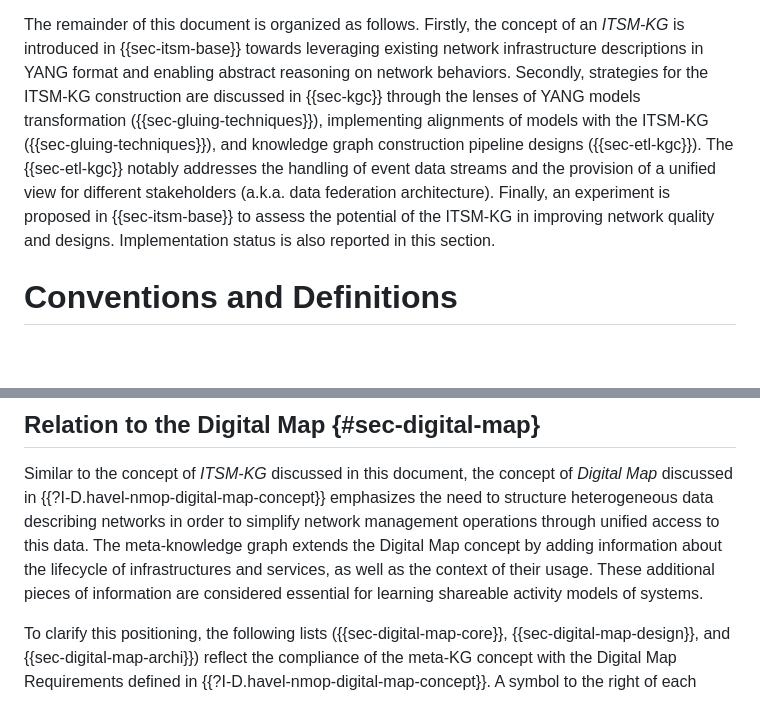
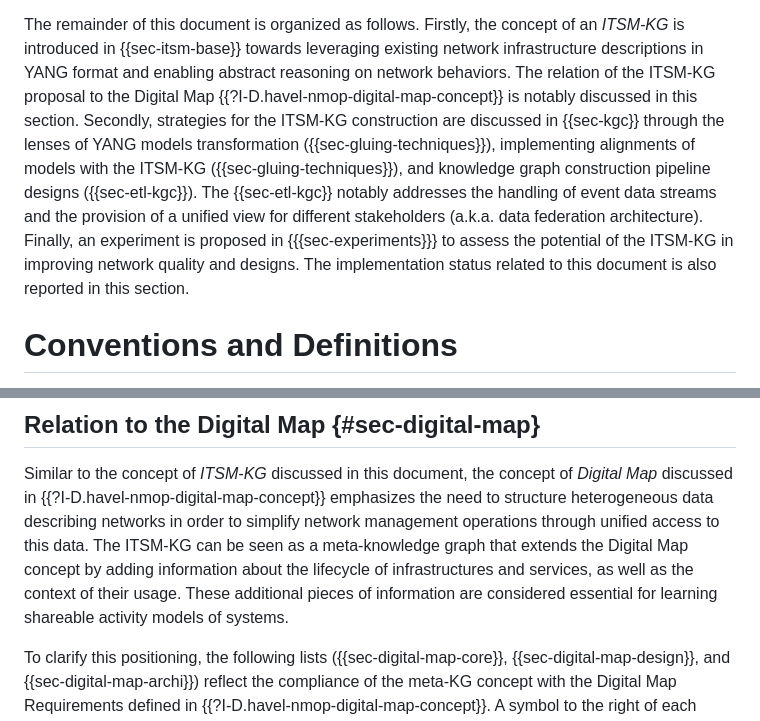
Before and after one commit to GenEars/draft-tailhardat-nmop-incident-management-noria, a Markdown page: draft-tailhardat-nmop-incident-management-noria.md, 2 parts joined by grey strips. GitHub-like rendering; blank space fills up the shorter version.

Commit message:
Modified draft organisation [WIP]
Signed-off-by: lionel.tailhardat <lionel.tailhardat@orange.com>

```diff
--- a/draft-tailhardat-nmop-incident-management-noria.md
+++ b/draft-tailhardat-nmop-incident-management-noria.md
@@ -295,9 +295,11 @@ Indeed, a knowledge graph, being an instantiation of shared vocabularies (e.g. R
 
 The remainder of this document is organized as follows.
 Firstly, the concept of an *ITSM-KG* is introduced in {{sec-itsm-base}} towards leveraging existing network infrastructure descriptions in YANG format and enabling abstract reasoning on network behaviors.
+The relation of the ITSM-KG proposal to the Digital Map {{?I-D.havel-nmop-digital-map-concept}} is notably discussed in this section.
 Secondly, strategies for the ITSM-KG construction are discussed in {{sec-kgc}} through the lenses of YANG models transformation ({{sec-gluing-techniques}}), implementing alignments of models with the ITSM-KG ({{sec-gluing-techniques}}), and knowledge graph construction pipeline designs ({{sec-etl-kgc}}).
 The {{sec-etl-kgc}} notably addresses the handling of event data streams and the provision of a unified view for different stakeholders (a.k.a. data federation architecture).
-Finally, an experiment is proposed in {{sec-itsm-base}} to assess the potential of the ITSM-KG in improving network quality and designs. Implementation status is also reported in this section.
+Finally, an experiment is proposed in {{{sec-experiments}}} to assess the potential of the ITSM-KG in improving network quality and designs.
+The implementation status related to this document is also reported in this section.
 
 # Conventions and Definitions
 
@@ -313,7 +315,7 @@ TODO SecOps perspective
 ## Relation to the Digital Map {#sec-digital-map}
 
 Similar to the concept of *ITSM-KG* discussed in this document, the concept of *Digital Map* discussed in {{?I-D.havel-nmop-digital-map-concept}} emphasizes the need to structure heterogeneous data describing networks in order to simplify network management operations through unified access to this data.
-The meta-knowledge graph extends the Digital Map concept by adding information about the lifecycle of infrastructures and services, as well as the context of their usage. These additional pieces of information are considered essential for learning shareable activity models of systems.
+The ITSM-KG can be seen as a meta-knowledge graph that extends the Digital Map concept by adding information about the lifecycle of infrastructures and services, as well as the context of their usage. These additional pieces of information are considered essential for learning shareable activity models of systems.
 
 To clarify this positioning, the following lists ({{sec-digital-map-core}}, {{sec-digital-map-design}}, and {{sec-digital-map-archi}}) reflect the compliance of the meta-KG concept with the Digital Map Requirements defined in {{?I-D.havel-nmop-digital-map-concept}}.
 A symbol to the right of each requirement name indicates the nature of compliance: **+** for compatibility, **/** for partial satisfaction, **-** for non-compliance with the requirement.
```
Also changed, not shown: other parts of draft-tailhardat-nmop-incident-management-noria.md (+2 -0 lines).
